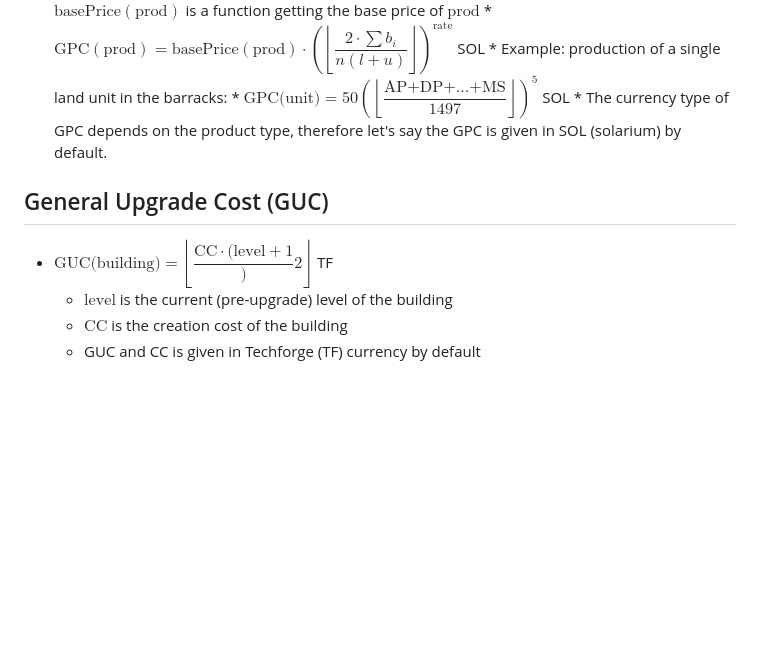
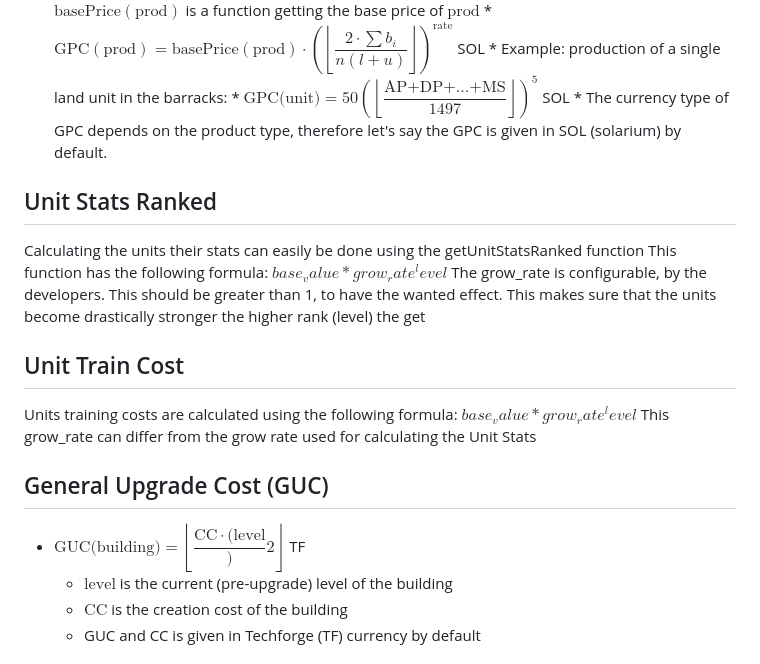
Before and after one commit to PPDBTeam6-2023-2024/Solarin, a Markdown page: docs/game_mechanics/buildings_productions.md, the part around the change. Drawn GitHub-style; blank space fills up the shorter version.

```diff
--- a/docs/game_mechanics/buildings_productions.md
+++ b/docs/game_mechanics/buildings_productions.md
@@ -12,8 +12,18 @@
                 * Example: production of a single land unit in the barracks:
                         * $\text{GPC(unit)}= 50\left(\left\lfloor\dfrac{\text{AP+DP+...+MS}}{1497}\right \rfloor\right)^5$ SOL
                 * The currency type of GPC depends on the product type, therefore let's say the GPC is given in SOL (solarium) by default.
+## Unit Stats Ranked
+Calculating the units their stats can easily be done using the getUnitStatsRanked function
+This function has the following formula: $base_value*grow_rate^level$
+The grow_rate is configurable, by the developers. This should be greater than 1, to have the
+wanted effect. This makes sure that the units become drastically stronger the higher rank (level) the get
+
+## Unit Train Cost
+Units training costs are calculated using the following formula: $base_value*grow_rate^level$
+This grow_rate can differ from the grow rate used for calculating the Unit Stats
+
 ## General Upgrade Cost (GUC)
-* $\text{GUC(building)} = \left\lfloor\dfrac{\text{CC}\cdot(\text{level}+1}){2}\right\rfloor$ TF
+* $\text{GUC(building)} = \left\lfloor\dfrac{\text{CC}\cdot(\text{level}}){2}\right\rfloor$ TF
 	* $\text{level}$ is the current (pre-upgrade) level of the building
 	* $\text{CC}$ is the creation cost of the building
 	* GUC and CC is given in Techforge (TF) currency by default
```
Also changed, not shown: docs/backend/database_model.md (+12 -8 lines), docs/backend/training_units.md (added, +21 -0 lines), docs/frontend/training_viewer.md (added, +37 -0 lines), docs/game_mechanics/army_combat.md (+14 -2 lines), docs/images/image_training.png (added), 8 other files.
